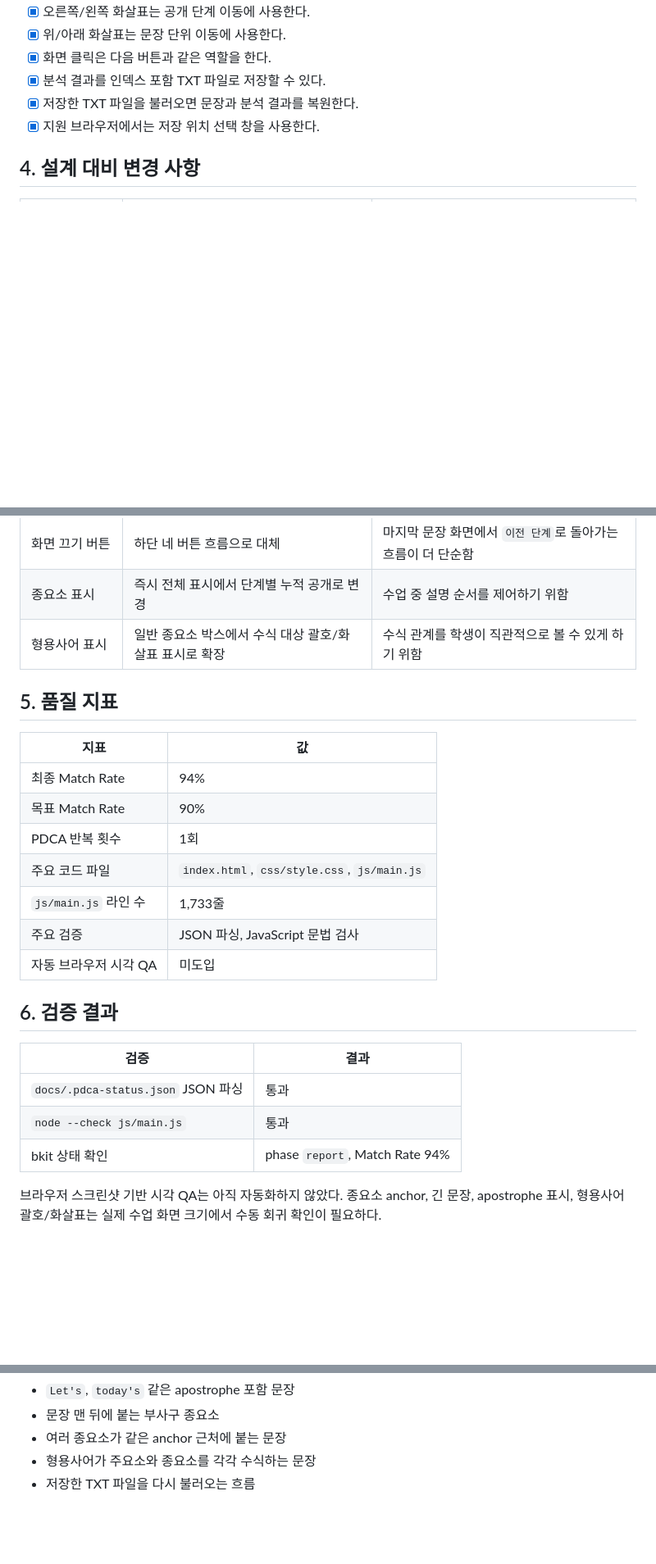
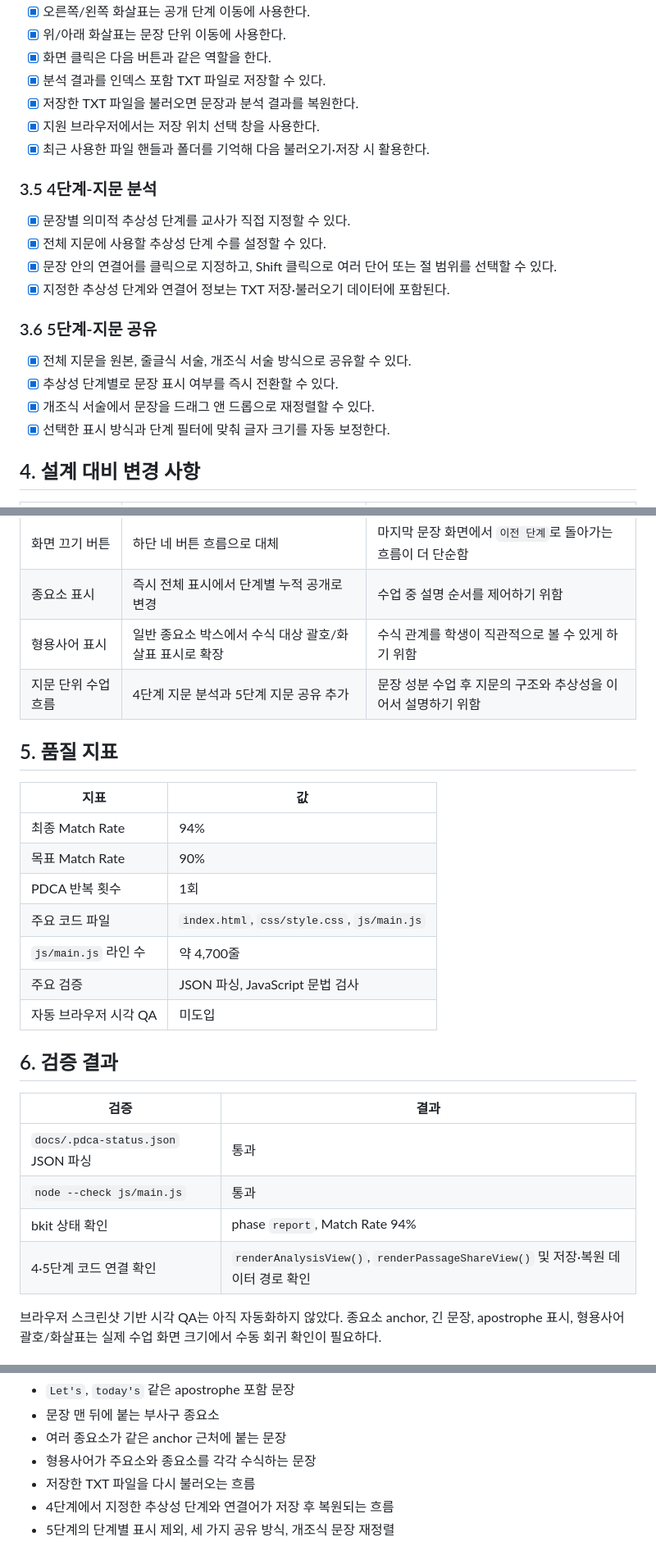
Before and after one commit to xoruddkqk4-glitch/sentence_ppt_board, a Markdown page: docs/04-report/sentence-presentation-app.report.md, 3 parts joined by grey strips. Shown at 82% size. Rendered like a GitHub page; blank space fills up the shorter version.

Commit message:
docs: update report for passage analysis and sharing

```diff
--- a/docs/04-report/sentence-presentation-app.report.md
+++ b/docs/04-report/sentence-presentation-app.report.md
@@ -68,6 +68,21 @@
 - [x] 분석 결과를 인덱스 포함 TXT 파일로 저장할 수 있다.
 - [x] 저장한 TXT 파일을 불러오면 문장과 분석 결과를 복원한다.
 - [x] 지원 브라우저에서는 저장 위치 선택 창을 사용한다.
+- [x] 최근 사용한 파일 핸들과 폴더를 기억해 다음 불러오기·저장 시 활용한다.
+
+### 3.5 4단계-지문 분석
+
+- [x] 문장별 의미적 추상성 단계를 교사가 직접 지정할 수 있다.
+- [x] 전체 지문에 사용할 추상성 단계 수를 설정할 수 있다.
+- [x] 문장 안의 연결어를 클릭으로 지정하고, Shift 클릭으로 여러 단어 또는 절 범위를 선택할 수 있다.
+- [x] 지정한 추상성 단계와 연결어 정보는 TXT 저장·불러오기 데이터에 포함된다.
+
+### 3.6 5단계-지문 공유
+
+- [x] 전체 지문을 원본, 줄글식 서술, 개조식 서술 방식으로 공유할 수 있다.
+- [x] 추상성 단계별로 문장 표시 여부를 즉시 전환할 수 있다.
+- [x] 개조식 서술에서 문장을 드래그 앤 드롭으로 재정렬할 수 있다.
+- [x] 선택한 표시 방식과 단계 필터에 맞춰 글자 크기를 자동 보정한다.
 
 ## 4. 설계 대비 변경 사항
 
@@ -78,6 +93,7 @@
 | 화면 끄기 버튼 | 하단 네 버튼 흐름으로 대체 | 마지막 문장 화면에서 `이전 단계`로 돌아가는 흐름이 더 단순함 |
 | 종요소 표시 | 즉시 전체 표시에서 단계별 누적 공개로 변경 | 수업 중 설명 순서를 제어하기 위함 |
 | 형용사어 표시 | 일반 종요소 박스에서 수식 대상 괄호/화살표 표시로 확장 | 수식 관계를 학생이 직관적으로 볼 수 있게 하기 위함 |
+| 지문 단위 수업 흐름 | 4단계 지문 분석과 5단계 지문 공유 추가 | 문장 성분 수업 후 지문의 구조와 추상성을 이어서 설명하기 위함 |
 
 ## 5. 품질 지표
 
@@ -87,7 +103,7 @@
 | 목표 Match Rate | 90% |
 | PDCA 반복 횟수 | 1회 |
 | 주요 코드 파일 | `index.html`, `css/style.css`, `js/main.js` |
-| `js/main.js` 라인 수 | 1,733줄 |
+| `js/main.js` 라인 수 | 약 4,700줄 |
 | 주요 검증 | JSON 파싱, JavaScript 문법 검사 |
 | 자동 브라우저 시각 QA | 미도입 |
 
@@ -98,6 +114,7 @@
 | `docs/.pdca-status.json` JSON 파싱 | 통과 |
 | `node --check js/main.js` | 통과 |
 | bkit 상태 확인 | phase `report`, Match Rate 94% |
+| 4·5단계 코드 연결 확인 | `renderAnalysisView()`, `renderPassageShareView()` 및 저장·복원 데이터 경로 확인 |
 
 브라우저 스크린샷 기반 시각 QA는 아직 자동화하지 않았다. 종요소 anchor, 긴 문장, apostrophe 표시, 형용사어 괄호/화살표는 실제 수업 화면 크기에서 수동 회귀 확인이 필요하다.
 
@@ -142,3 +161,5 @@ archive 전에는 실제 브라우저에서 다음 항목을 한 번 더 확인
 - 여러 종요소가 같은 anchor 근처에 붙는 문장
 - 형용사어가 주요소와 종요소를 각각 수식하는 문장
 - 저장한 TXT 파일을 다시 불러오는 흐름
+- 4단계에서 지정한 추상성 단계와 연결어가 저장 후 복원되는 흐름
+- 5단계의 단계별 표시 제외, 세 가지 공유 방식, 개조식 문장 재정렬
```
Also changed, not shown: other parts of docs/04-report/sentence-presentation-app.report.md (+4 -2 lines).
